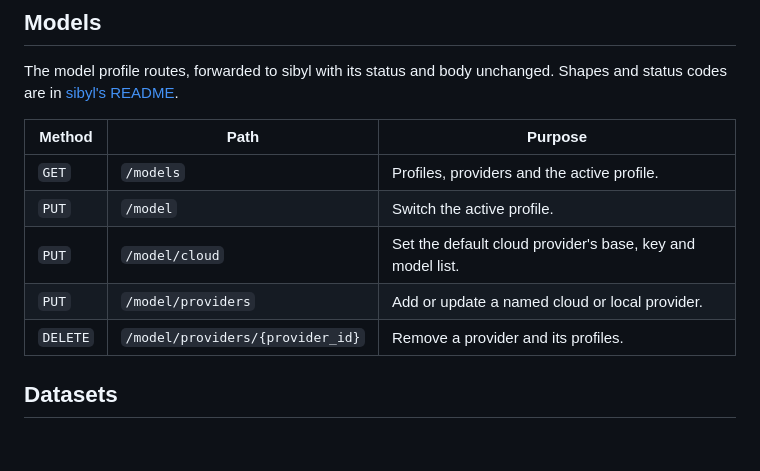
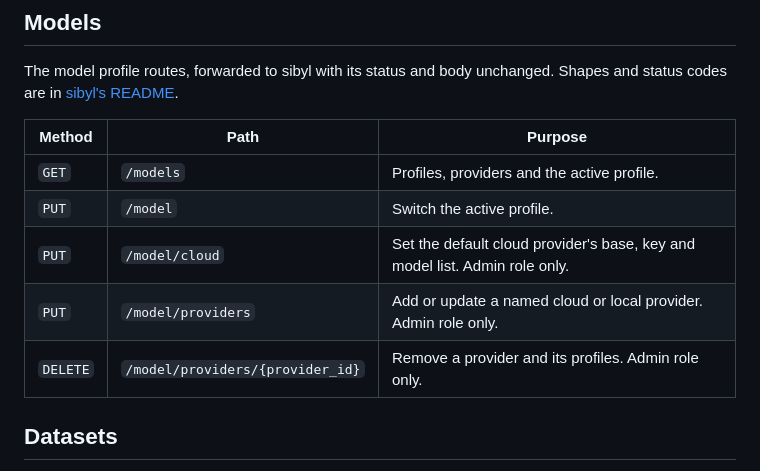
Before and after one commit to GeoLang/geolang, a Markdown page: docs/api_reference.md, the part around the change. GitHub-like rendering; blank space fills up the shorter version.

Commit message:
mark provider routes admin only in api docs

```diff
--- a/docs/api_reference.md
+++ b/docs/api_reference.md
@@ -52,9 +52,9 @@ The model profile routes, forwarded to sibyl with its status and body unchanged.
 |---|---|---|
 | `GET` | `/models` | Profiles, providers and the active profile. |
 | `PUT` | `/model` | Switch the active profile. |
-| `PUT` | `/model/cloud` | Set the default cloud provider's base, key and model list. |
-| `PUT` | `/model/providers` | Add or update a named cloud or local provider. |
-| `DELETE` | `/model/providers/{provider_id}` | Remove a provider and its profiles. |
+| `PUT` | `/model/cloud` | Set the default cloud provider's base, key and model list. Admin role only. |
+| `PUT` | `/model/providers` | Add or update a named cloud or local provider. Admin role only. |
+| `DELETE` | `/model/providers/{provider_id}` | Remove a provider and its profiles. Admin role only. |
 
 ## Datasets
 
```
